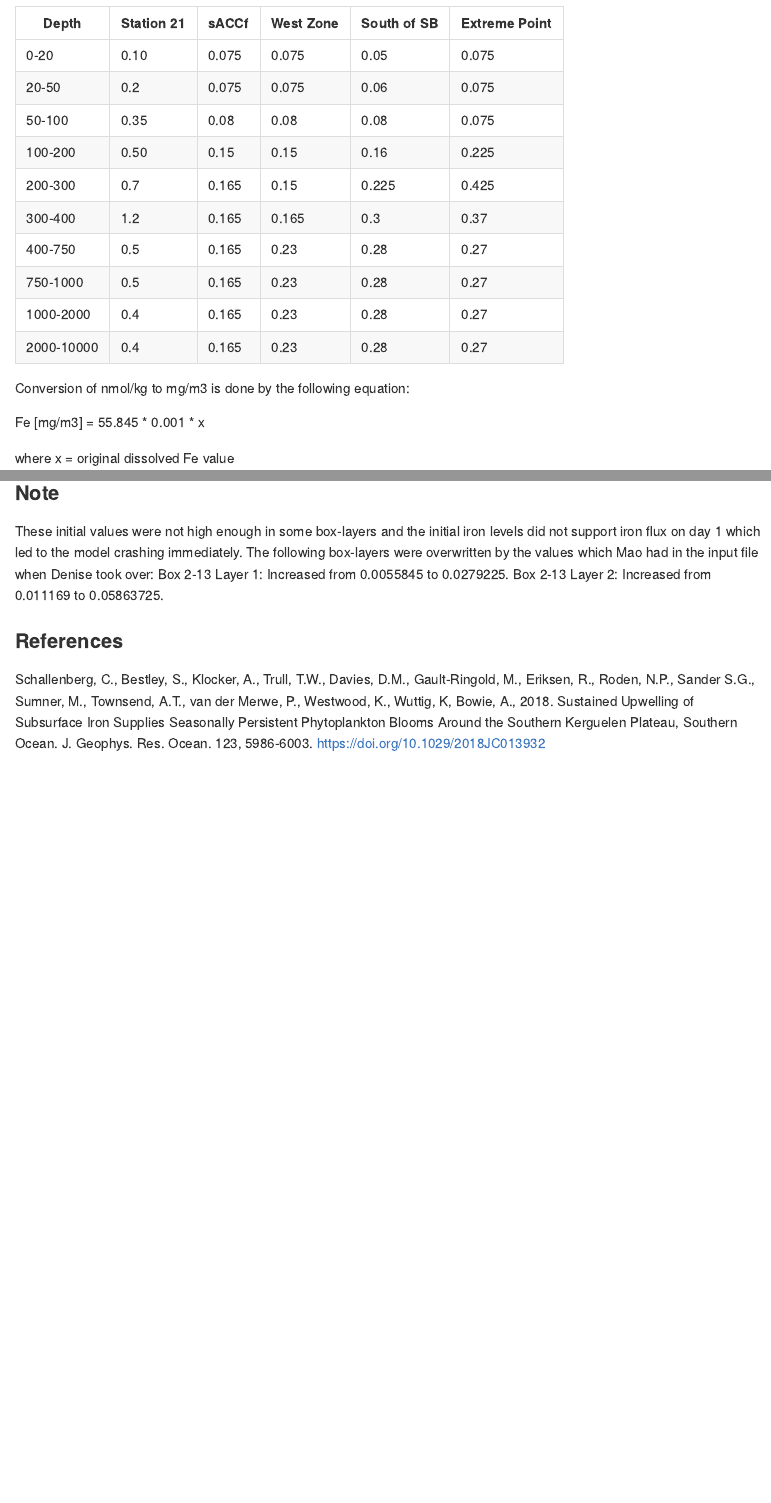
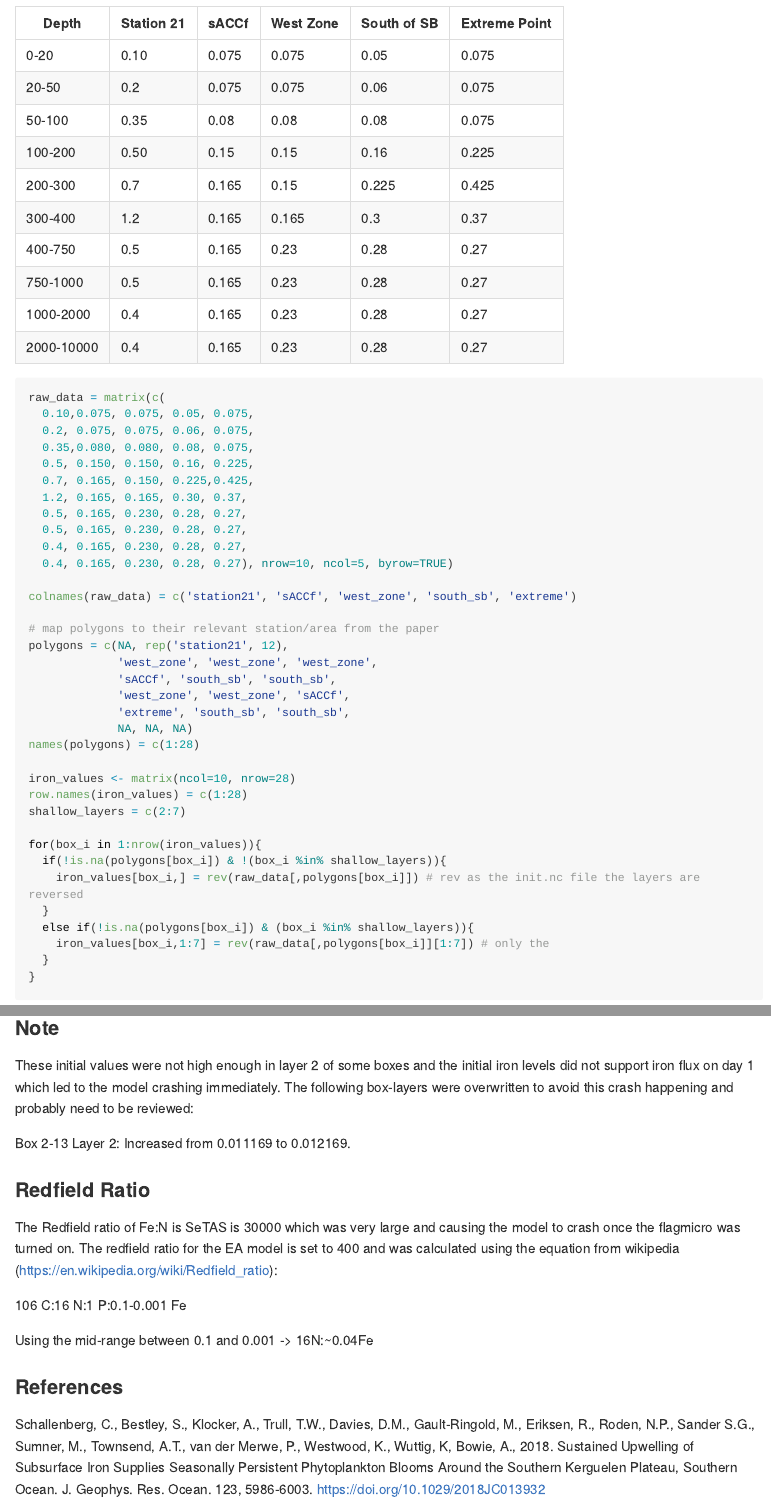
Before and after one commit to dosullivan019/EA_Atlantis_dev, an R Markdown document (Documentation/Fe.Rmd): the page in a window 1100 px wide, from 490 px down, and a second part further down, joined at a grey line. The pictures show the output file Documentation/Fe.md that the author committed with the source, drawn offline in the style of GitHub; long lines of code are wrapped.

Commit message:
reviewed initial iron values

````diff
--- a/Documentation/Fe.Rmd
+++ b/Documentation/Fe.Rmd
@@ -36,12 +36,6 @@ Depth |Station 21|sACCf|West Zone|South of SB|Extreme Point|
 1000-2000|0.4|0.165|0.23|0.28|0.27|
 2000-10000|0.4|0.165|0.23|0.28|0.27|
 
-Conversion of nmol/kg to mg/m3 is done by the following equation:
-
-Fe [mg/m3] = 55.845 * 0.001 * x
-
-where x = original dissolved Fe value
-
 ```{r calculate iron}
 raw_data = matrix(c(
   0.10,0.075, 0.075, 0.05, 0.075,
@@ -68,10 +62,14 @@ names(polygons) = c(1:28)
 
 iron_values <- matrix(ncol=10, nrow=28)
 row.names(iron_values) = c(1:28)
+shallow_layers = c(2:7)
 
 for(box_i in 1:nrow(iron_values)){
-  if(!is.na(polygons[box_i])){
-    iron_values[box_i,] = raw_data[,polygons[box_i]]
+  if(!is.na(polygons[box_i]) & !(box_i %in% shallow_layers)){
+    iron_values[box_i,] = rev(raw_data[,polygons[box_i]]) # rev as the init.nc file the layers are reversed
+  }
+  else if(!is.na(polygons[box_i]) & (box_i %in% shallow_layers)){
+    iron_values[box_i,1:7] = rev(raw_data[,polygons[box_i]][1:7]) # only the
   }
 }
 ```
@@ -120,9 +122,16 @@ iron_df %>% pivot_longer(cols=1:10, names_to='layer') %>% cbind(depth=rep(cum_de
 ```
 
 ### Note
-These initial values were not high enough in some box-layers and the initial iron levels did not support iron flux on day 1 which led to the model crashing immediately. The following box-layers were overwritten by the values which Mao had in the input file when Denise took over:
-Box 2-13 Layer 1: Increased from 0.0055845 to 0.0279225.
-Box 2-13 Layer 2: Increased from 0.011169 to 0.05863725.
+These initial values were not high enough in layer 2 of some boxes and the initial iron levels did not support iron flux on day 1 which led to the model crashing immediately. The following box-layers were overwritten to avoid this crash happening and probably need to be reviewed:
+
+Box 2-13 Layer 2: Increased from 0.011169 to 0.012169.
+
+### Redfield Ratio
+The Redfield ratio of Fe:N is SeTAS is 30000 which was very large and causing the model to crash once the flagmicro was turned on. The redfield ratio for the EA model is set to 400 and was calculated using the equation from wikipedia (https://en.wikipedia.org/wiki/Redfield_ratio):
+
+106 C:16 N:1 P:0.1-0.001 Fe
+
+Using the mid-range between 0.1 and 0.001 -> 16N:~0.04Fe
 
 ### References
 Schallenberg, C., Bestley, S., Klocker, A., Trull, T.W., Davies, D.M., Gault-Ringold, M., Eriksen, R., Roden, N.P., Sander S.G., Sumner, M., Townsend, A.T., van der Merwe, P., Westwood, K., Wuttig, K, Bowie, A., 2018. Sustained Upwelling of Subsurface Iron Supplies Seasonally Persistent Phytoplankton Blooms Around the Southern Kerguelen Plateau, Southern Ocean. J. Geophys. Res. Ocean. 123, 5986-6003. https://doi.org/10.1029/2018JC013932
````
Also changed, not shown: Documentation/Fe.md, Documentation/Fe.Rmd (8 more changed lines), 2 other files.
